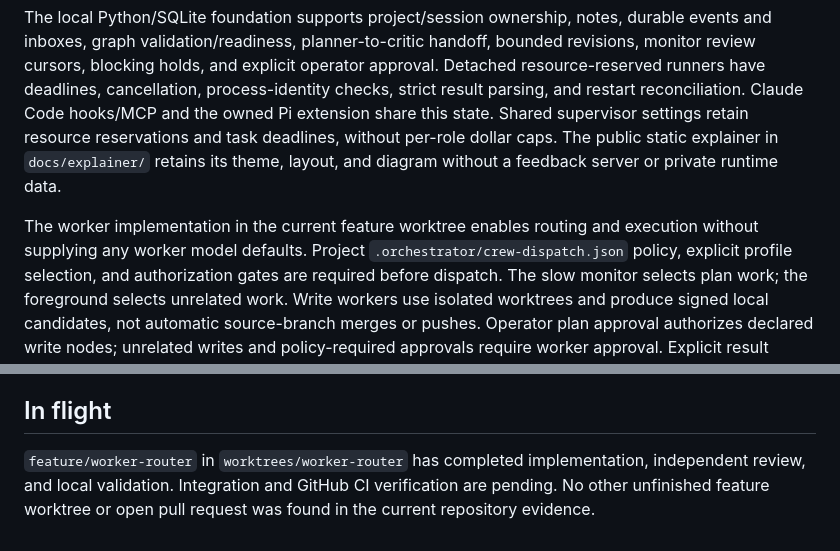
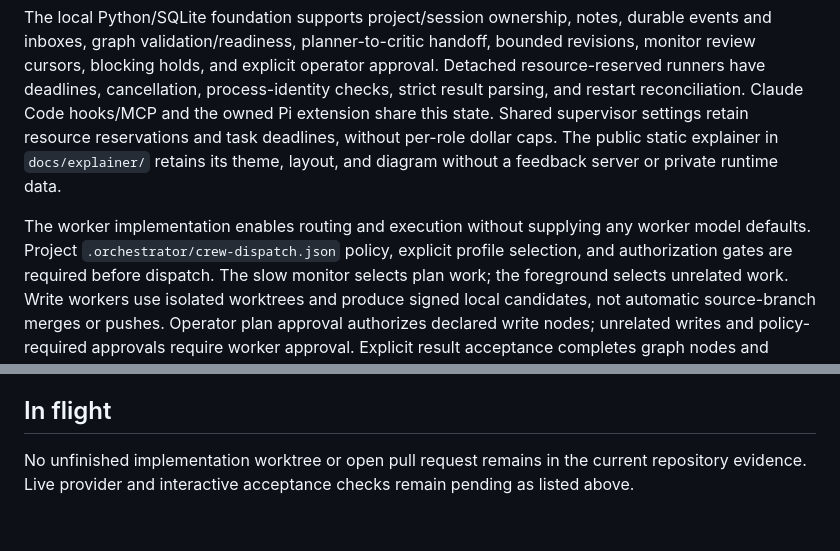
Before and after one commit to sblevins/Orchestrator, a Markdown page: docs/status.md, 2 parts joined by grey strips. GitHub-like rendering.

Commit message:
Refresh status after worker integration

```diff
--- a/docs/status.md
+++ b/docs/status.md
@@ -14,7 +14,7 @@ Claude Code hooks/MCP and the owned Pi extension share this state.
 Shared supervisor settings retain resource reservations and task deadlines, without per-role dollar caps.
 The public static explainer in `docs/explainer/` retains its theme, layout, and diagram without a feedback server or private runtime data.
 
-The worker implementation in the current feature worktree enables routing and execution without supplying any worker model defaults.
+The worker implementation enables routing and execution without supplying any worker model defaults.
 Project `.orchestrator/crew-dispatch.json` policy, explicit profile selection, and authorization gates are required before dispatch.
 The slow monitor selects plan work; the foreground selects unrelated work.
 Write workers use isolated worktrees and produce signed local candidates, not automatic source-branch merges or pushes.
@@ -60,6 +60,5 @@ Quota-dependent policy must wait for supported evidence or an explicit operator
 
 ## In flight
 
-`feature/worker-router` in `worktrees/worker-router` has completed implementation, independent review, and local validation.
-Integration and GitHub CI verification are pending.
-No other unfinished feature worktree or open pull request was found in the current repository evidence.
+No unfinished implementation worktree or open pull request remains in the current repository evidence.
+Live provider and interactive acceptance checks remain pending as listed above.
```
